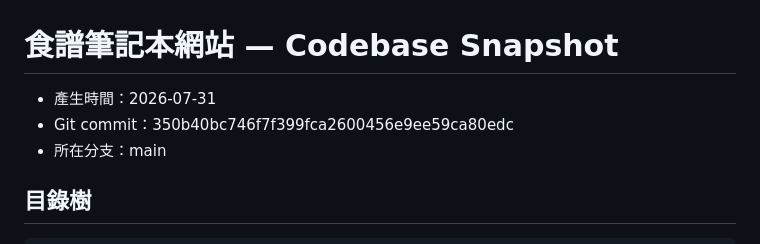
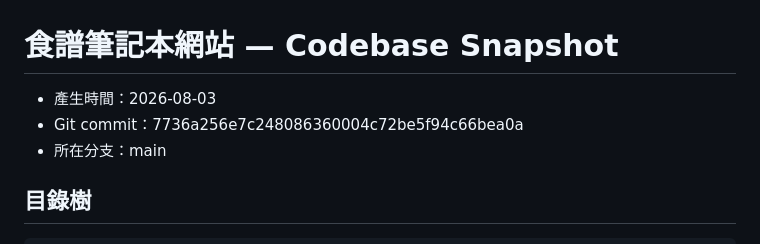
Before and after one commit to w731124/recipe-platform, a Markdown page: CODEBASE_SNAPSHOT.md, the part around the change. GitHub-like rendering.

Commit message:
重新產生 CODEBASE_SNAPSHOT.md

```diff
--- a/CODEBASE_SNAPSHOT.md
+++ b/CODEBASE_SNAPSHOT.md
@@ -1,6 +1,6 @@
 # 食譜筆記本網站 — Codebase Snapshot
-- 產生時間：2026-07-31
-- Git commit：350b40bc746f7f399fca2600456e9ee59ca80edc
+- 產生時間：2026-08-03
+- Git commit：7736a256e7c248086360004c72be5f94c66bea0a
 - 所在分支：main
 
 ## 目錄樹
```
